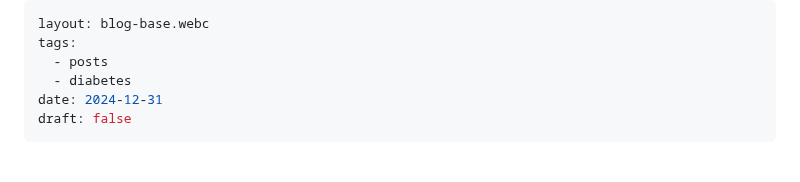
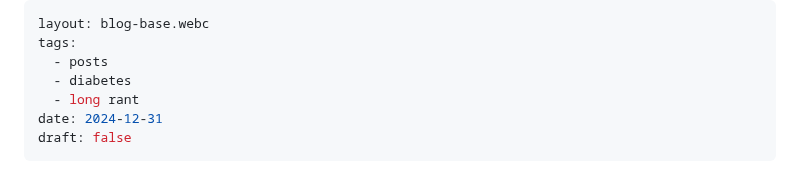
Before and after one commit to sombriks/sombriks-hq, a Markdown page: src/blog/0076-a-diabetes.md, the part around the change. GitHub-like rendering.

```diff
--- a/src/blog/0076-a-diabetes.md
+++ b/src/blog/0076-a-diabetes.md
@@ -3,6 +3,7 @@ layout: blog-base.webc
 tags:
   - posts
   - diabetes
+  - long rant
 date: 2024-12-31
 draft: false
 ---
```
Also changed, not shown: src/blog/0078-golang-private-modules.md (added, +54 -0 lines).
